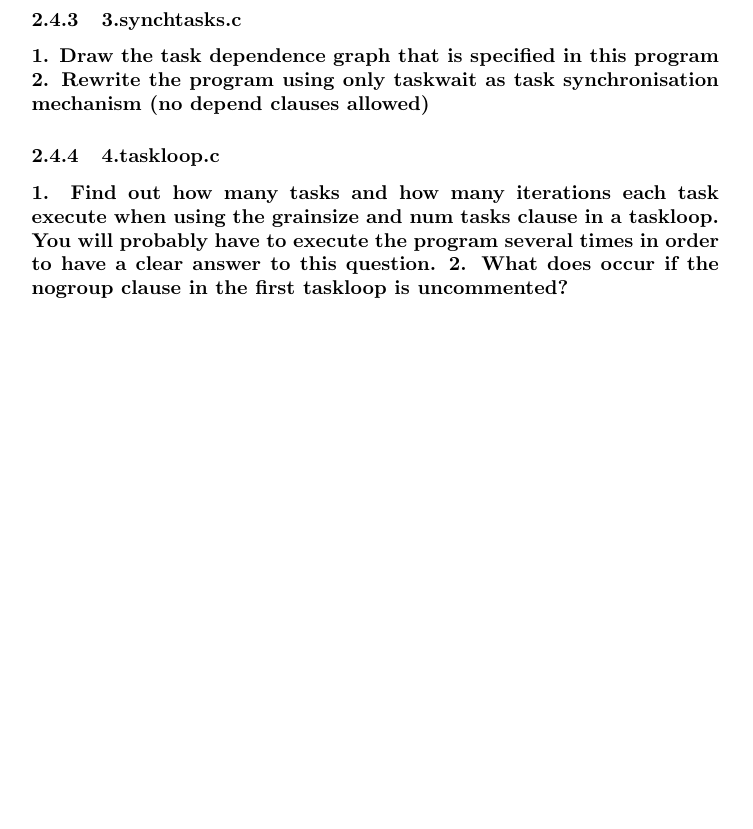
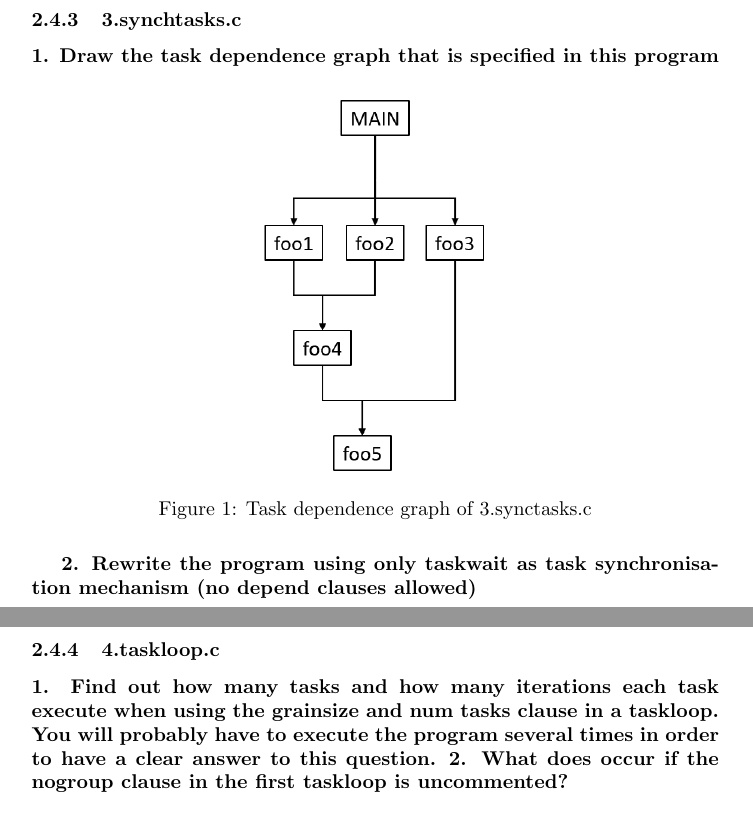
Before and after one commit to adriacabeza/PAR, a LaTeX document (LAB2/deliverable.tex): part of page 16 of 20 before the commit and two parts of pages 16 and 17 of 21 after it, the two joined at a grey line, cut so that both start at the same text, the shorter picture padded with empty space. Compiled offline with pdfLaTeX.

Commit message:
Task dependence graph

```diff
--- a/LAB2/deliverable.tex
+++ b/LAB2/deliverable.tex
@@ -502,6 +502,14 @@ And this is the obtained output:
 
 \subsubsection{3.synchtasks.c}
 \textbf{1. Draw the task dependence graph that is specified in this program}
+
+\begin{figure}[H]
+\centering
+\includegraphics[scale=0.5]{images/task_dependence_graph_synctasks.png}
+\caption{Task dependence graph of 3.synctasks.c}
+\label{task_dependence_graph_synctasks}
+\end{figure}
+
 \textbf{2. Rewrite the program using only taskwait as task synchronisation mechanism (no depend clauses allowed)}
 \subsubsection{4.taskloop.c}
 \textbf{1. Find out how many tasks and how many iterations each task execute when using the grainsize
```
Also changed, not shown: LAB2/deliverable.pdf, LAB2/images/task_dependence_graph_synctasks.png (added), 6 other files.
